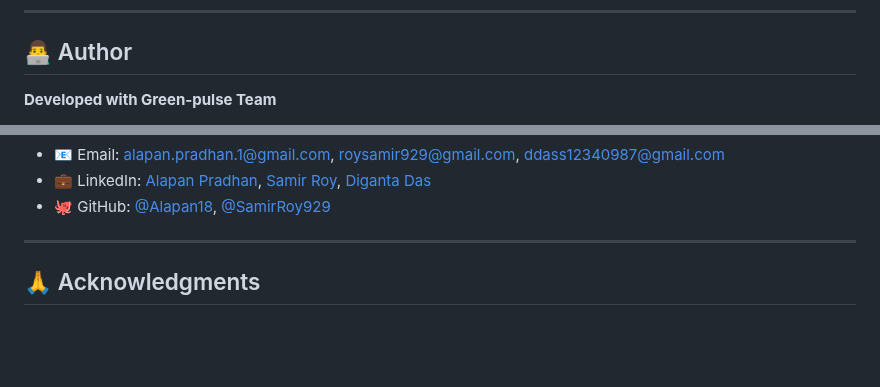
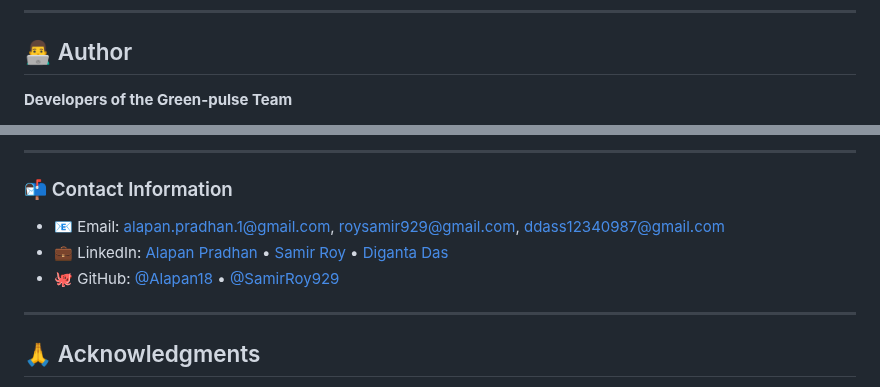
Before and after one commit to Alapan18/green-pulse, a Markdown page: README.md, 2 parts joined by grey strips. Rendered like a GitHub page; blank space fills up the shorter version.

```diff
--- a/README.md
+++ b/README.md
@@ -624,5 +624,5 @@ This project is licensed under the **MIT License** - see the [LICENSE](LICENSE)
 
 ## 👨‍💻 Author
 
-**Developed with Green-pulse Team**
+**Developers of the Green-pulse Team**
 
@@ -630,6 +669,10 @@ This project is licensed under the **MIT License** - see the [LICENSE](LICENSE)
+---
+
+### 📬 Contact Information
+
 - 📧 Email: alapan.pradhan.1@gmail.com, roysamir929@gmail.com, ddass12340987@gmail.com
-- 💼 LinkedIn: [Alapan Pradhan](www.linkedin.com/in/mr-alapan-pradhan),  [Samir Roy](https://www.linkedin.com/in/samirroydev/),  [Diganta Das](http://www.linkedin.com/in/diganta-das-955730315/)
-- 🐙 GitHub: [@Alapan18](https://github.com/Alapan18/),  [@SamirRoy929](https://github.com/SamirRoy929)
+- 💼 LinkedIn: [Alapan Pradhan](www.linkedin.com/in/mr-alapan-pradhan) • [Samir Roy](https://www.linkedin.com/in/samirroydev/) • [Diganta Das](http://www.linkedin.com/in/diganta-das-955730315/)
+- 🐙 GitHub: [@Alapan18](https://github.com/Alapan18/) • [@SamirRoy929](https://github.com/SamirRoy929)
 
 ---
 
```
Also changed, not shown: other parts of README.md (+40 -1 lines).
